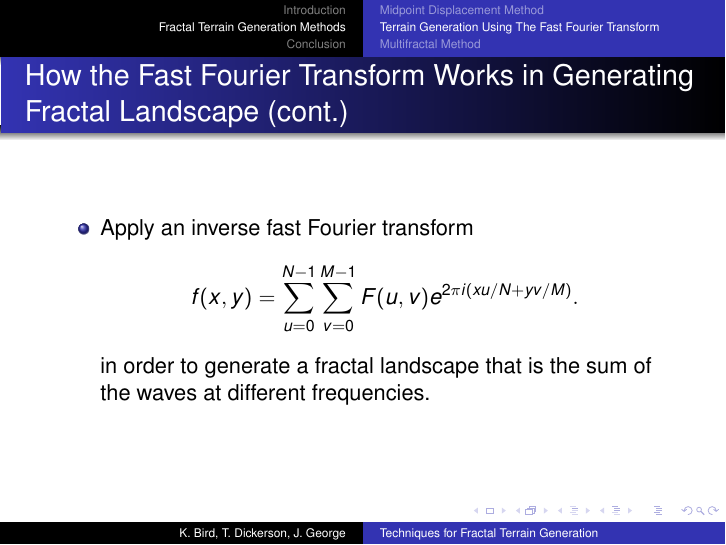
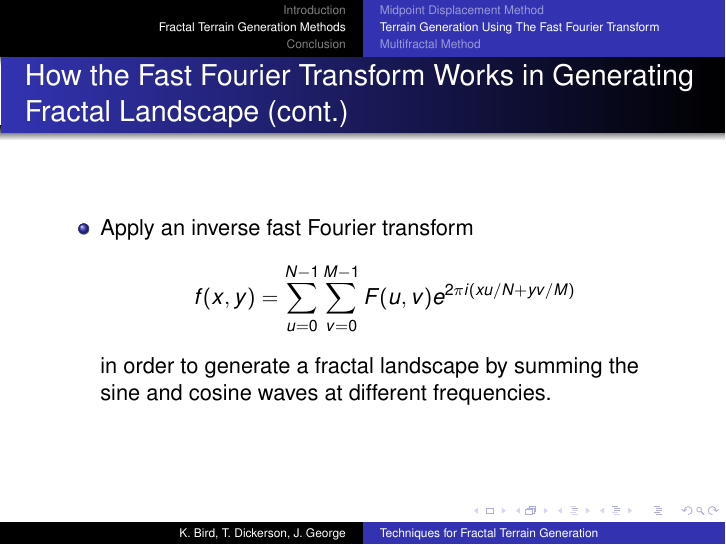
Before and after one commit to elfprince13/Math-Seminar-Project--Terrain-Generation, LaTeX slides (paper/Terrain Presentation.tex): page 15 of 23. Compiled offline with pdfLaTeX.

Commit message:
Revert "Revert "change""
This reverts commit 06b5a981fb5bcee1e89782f90a996af0192a4130.

```diff
--- a/paper/Terrain Presentation.tex
+++ b/paper/Terrain Presentation.tex
@@ -309,8 +309,8 @@
 \frametitle{How the Fast Fourier Transform Works in Generating Fractal Landscape (cont.)}
 \begin{itemize}
 \item Apply an inverse fast Fourier transform
-$$f(x,y)=\displaystyle\sum\limits_{u=0}^{N-1} \displaystyle\sum\limits_{v=0}^{M-1} F(u,v)e^{2\pi i(xu/N+yv/M)}.$$
-in order to generate a fractal landscape that is the sum of the waves at different frequencies.
+$$f(x,y)=\displaystyle\sum\limits_{u=0}^{N-1} \displaystyle\sum\limits_{v=0}^{M-1} F(u,v)e^{2\pi i(xu/N+yv/M)}$$
+in order to generate a fractal landscape by summing the sine and cosine waves at different frequencies.
 \end{itemize}
 \end{frame}
 
```
